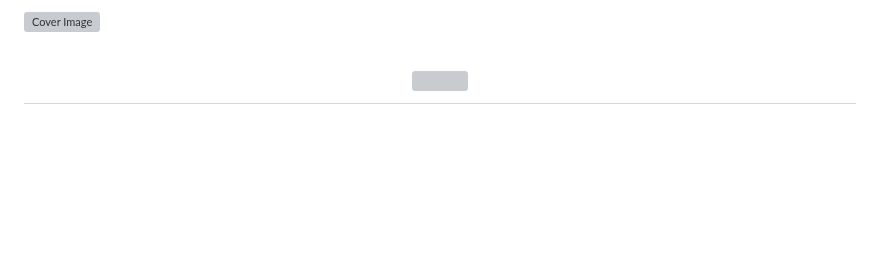
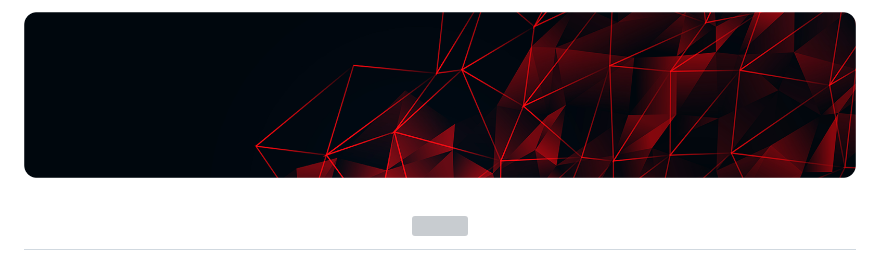
Before and after one commit to MudithaMethsara/MudithaMethsara, a Markdown page: README.md, the part around the change. Rendered like a GitHub page; blank space fills up the shorter version; grey boxes are pictures that could not be loaded.

```diff
--- a/README.md
+++ b/README.md
@@ -1,4 +1,4 @@
-<img src="https://github.com/MudithaMethsara/MudithaMethsara/blob/main/gitHubCover.png" alt="Cover Image">
+<img src="https://github.com/MudithaMethsara/MudithaMethsara/blob/main/img/gitHubCover.png" alt="Cover Image">
 <h1 align="center">
     <img src="https://readme-typing-svg.herokuapp.com/?font=Righteous&size=35&center=true&vCenter=true&width=500&height=70&duration=4000&lines=Hi+There!+👋;+I'm+Muditha+Methsara!;" />
 </h1>
```
